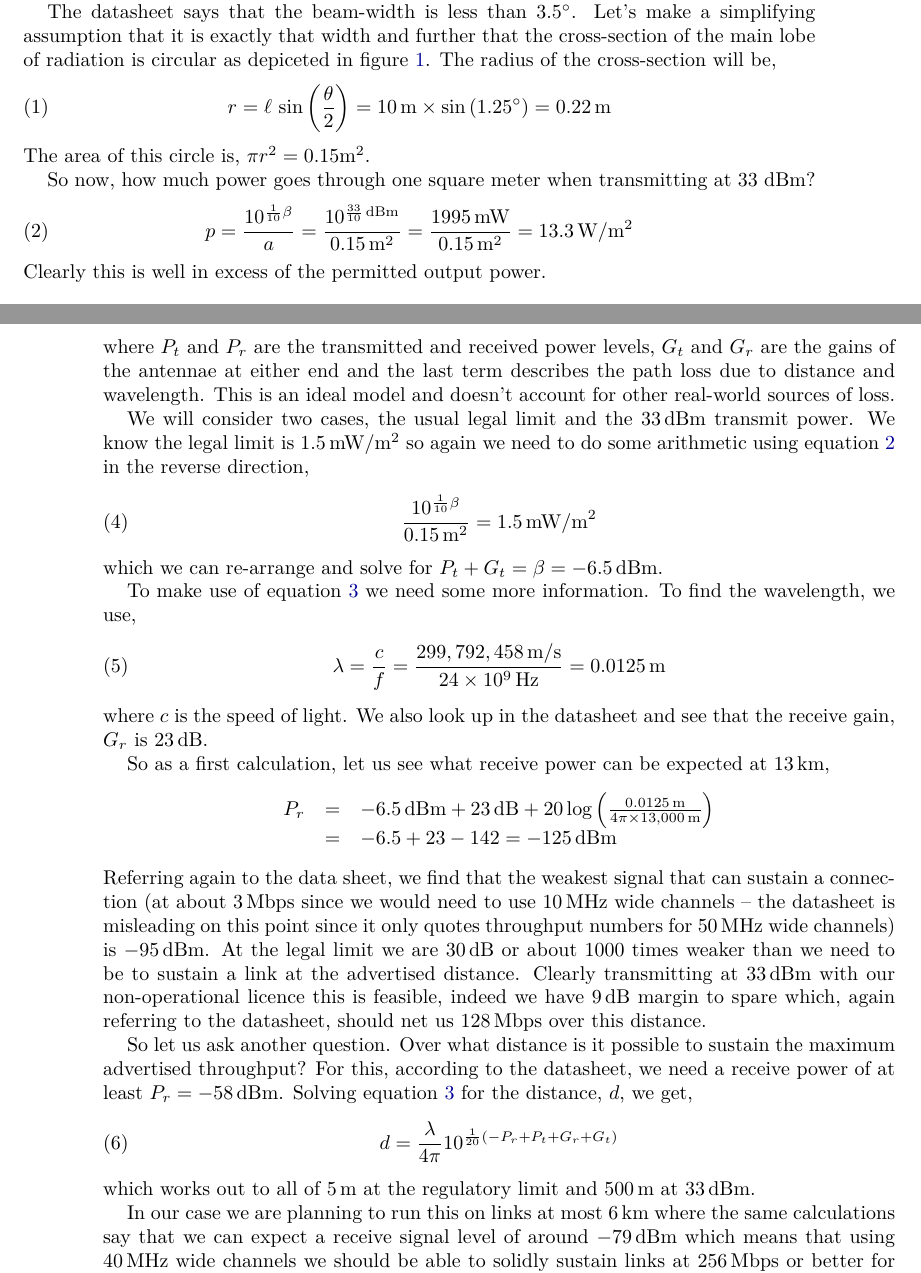
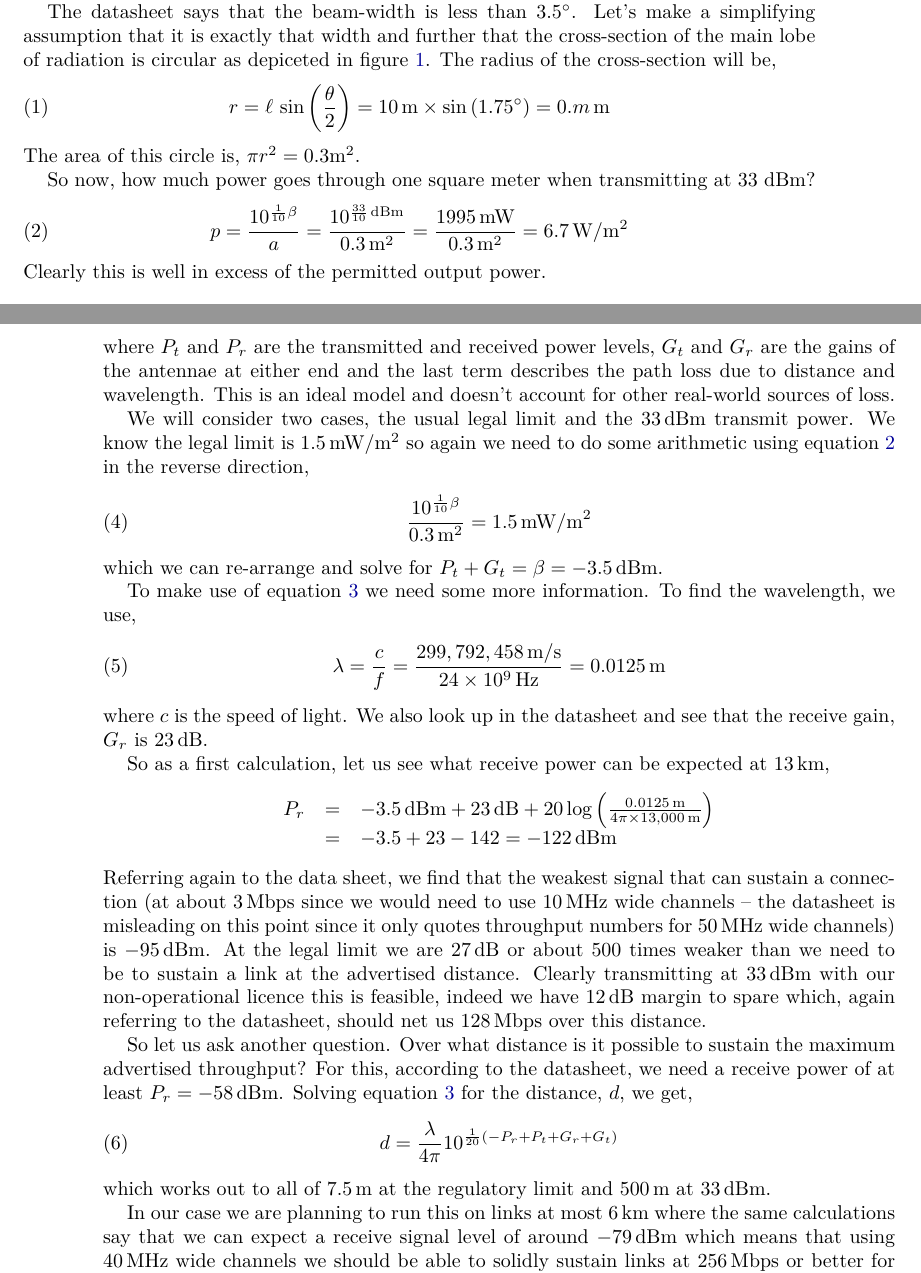
Before and after one commit to tegola-hubs/tegola-hubs.github.com, a LaTeX paper (24GHz/scotgov-report.tex, which reads 24GHz/24GHz.tex): two parts of pages 3 and 4 of 5, joined at a grey line, cut so that both start at the same text. Compiled offline with XeLaTeX.

Commit message:
fix power calculation... 3.5/2 = 1.75 not 1.25

```diff
--- a/24GHz/24GHz.tex
+++ b/24GHz/24GHz.tex
@@ -122,16 +122,16 @@ the cross-section of the main lobe of radiation is circular as
 depiceted in figure~\ref{fig:cone}. The radius of the cross-section will be,
 \begin{equation}
 r = \ell\, \sin\left(\frac{\theta}{2}\right)
-  = 10\,\text{m} \times \sin\left(1.25^\circ\right) = 0.22\,\text{m}
+  = 10\,\text{m} \times \sin\left(1.75^\circ\right) = 0.m\,\text{m}
 \end{equation}
-The area of this circle is, $\pi r^2 = 0.15 \text{m}^2$.
+The area of this circle is, $\pi r^2 = 0.3 \text{m}^2$.
 
 So now, how much power goes through one square meter when
 transmitting at 33 dBm?
 \begin{equation}
 \label{eq:dens2power}
-p = \frac{10^{\frac{1}{10}\beta}}{a}  = \frac{10 ^ {\frac{33}{10}\,\text{dBm}}}{0.15\,\text{m}^2} =
-\frac{1995\,\text{mW}}{0.15\,\text{m}^2} = 13.3\,\text{W}/\text{m}^2
+p = \frac{10^{\frac{1}{10}\beta}}{a}  = \frac{10 ^ {\frac{33}{10}\,\text{dBm}}}{0.3\,\text{m}^2} =
+\frac{1995\,\text{mW}}{0.3\,\text{m}^2} = 6.7\,\text{W}/\text{m}^2
 \end{equation}
 Clearly this is well in excess of the permitted output power.
 
@@ -157,10 +157,10 @@ $33\,\text{dBm}$ transmit power. We know the legal limit is
 $1.5\,\text{mW}/\text{m}^2$ so again we need to do some arithmetic
 using equation~\ref{eq:dens2power} in the reverse direction,
 \begin{equation}
-\frac{10^{\frac{1}{10}\beta}}{0.15\,\text{m}^2} = 1.5\,\text{mW}/\text{m}^2
+\frac{10^{\frac{1}{10}\beta}}{0.3\,\text{m}^2} = 1.5\,\text{mW}/\text{m}^2
 \end{equation}
 which we can re-arrange and solve for $P_t + G_t = \beta =
--6.5\,\text{dBm}$.
+-3.5\,\text{dBm}$.
 
 To make use of equation~\ref{eq:friis} we need some more
 information. To find the wavelength, we use,
@@ -175,10 +175,10 @@ So as a first calculation, let us see what receive power can be
 expected at $13\,\text{km}$,
 $$
 \begin{array}{rcl}
-P_r &=& -6.5\,\text{dBm} + 23\,\text{dB} +
+P_r &=& -3.5\,\text{dBm} + 23\,\text{dB} +
 20\log\left(\frac{0.0125\,\text{m}}{4\pi \times
   13,000\,\text{m}}\right)\\
-    &=& -6.5 + 23 - 142 = -125\,\text{dBm}\\
+    &=& -3.5 + 23 - 142 = -122\,\text{dBm}\\
 \end{array}
 $$
 Referring again to the data sheet, we find that the weakest signal
@@ -186,10 +186,10 @@ that can sustain a connection (at about $3\,\text{Mbps}$ since we would
 need to use $10\,\text{MHz}$ wide channels -- the datasheet is
 misleading on this point since it only quotes throughput numbers for
 $50\,\text{MHz}$ wide channels) is
-$-95\,\text{dBm}$. At the legal limit we are $30\,\text{dB}$ or about
-1000 times weaker than we need to be to sustain a link at the
+$-95\,\text{dBm}$. At the legal limit we are $27\,\text{dB}$ or about
+500 times weaker than we need to be to sustain a link at the
 advertised distance. Clearly transmitting at $33\, \text{dBm}$ with
-our non-operational licence this is feasible, indeed we have $9\,\text{dB}$
+our non-operational licence this is feasible, indeed we have $12\,\text{dB}$
 margin to spare which, again referring to the datasheet, should net us
 $128\,\text{Mbps}$ over this distance.
 
@@ -201,7 +201,7 @@ $d$, we get,
 \begin{equation}
 d = \frac{\lambda}{4\pi} 10^{\frac{1}{20}\left(-P_r + P_t + G_r + G_t\right)}
 \end{equation}
-which works out to all of $5\,\text{m}$ at the regulatory limit and
+which works out to all of $7.5\,\text{m}$ at the regulatory limit and
 $500\,\text{m}$ at $33\,\text{dBm}$.
 
 In our case we are planning to run this on links at most
```
